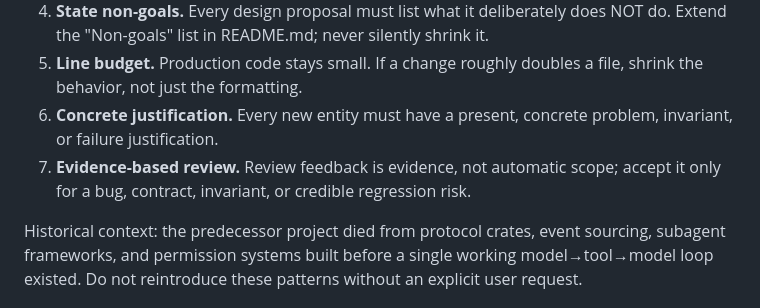
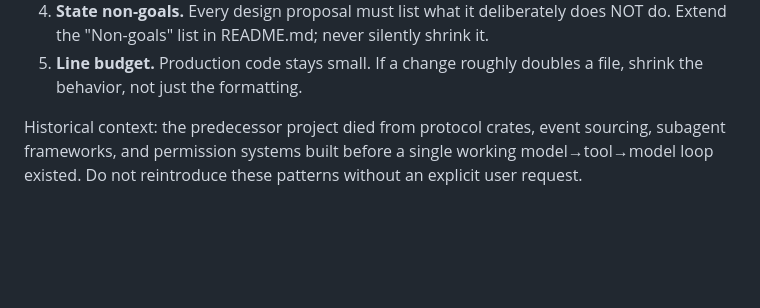
Before and after one commit to discord9/e-agent, a Markdown page: AGENTS.md, the part around the change. GitHub-like rendering; blank space fills up the shorter version.

Commit message:
Revert "docs: require concrete design justification"
This reverts commit a9101553077027763b5fcf9d29374b58b79d0b2f.

```diff
--- a/AGENTS.md
+++ b/AGENTS.md
@@ -30,10 +30,6 @@ default, GreptimeDB, SQLite). Keep it that way.
    shrink it.
 5. **Line budget.** Production code stays small. If a change roughly doubles
    a file, shrink the behavior, not just the formatting.
-6. **Concrete justification.** Every new entity must have a present, concrete
-   problem, invariant, or failure justification.
-7. **Evidence-based review.** Review feedback is evidence, not automatic scope;
-   accept it only for a bug, contract, invariant, or credible regression risk.
 
 Historical context: the predecessor project died from protocol crates, event
 sourcing, subagent frameworks, and permission systems built before a single
```
